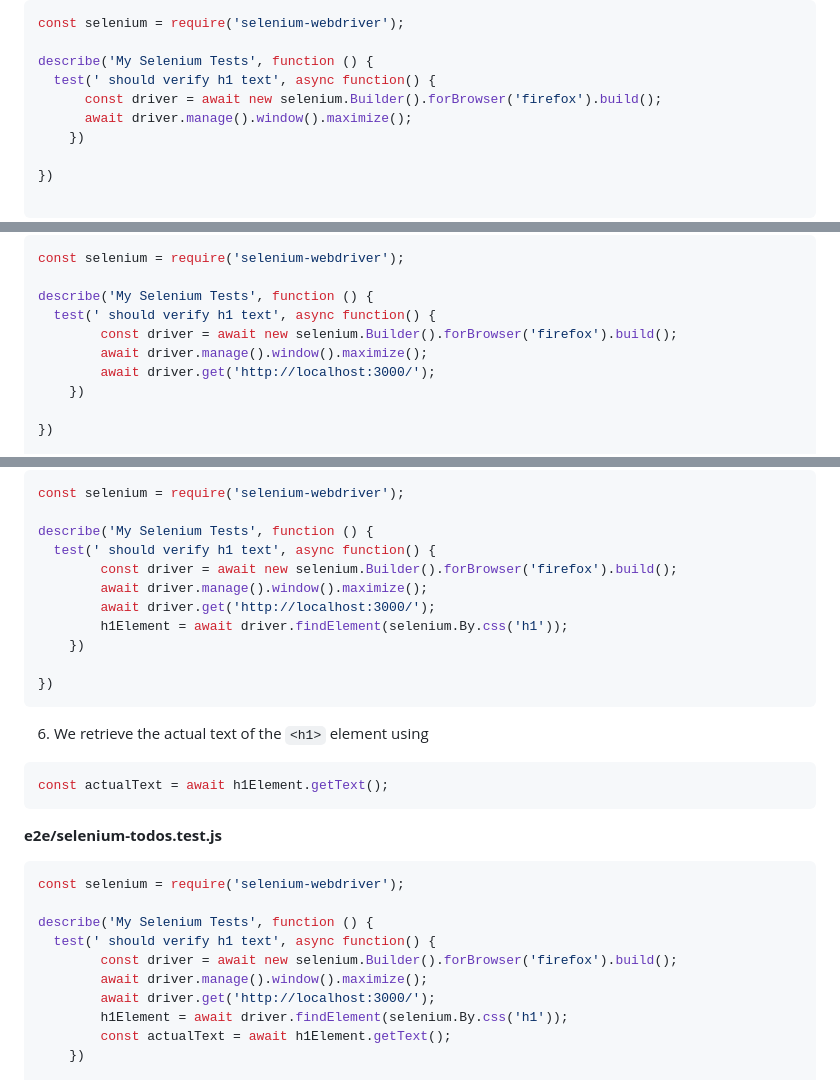
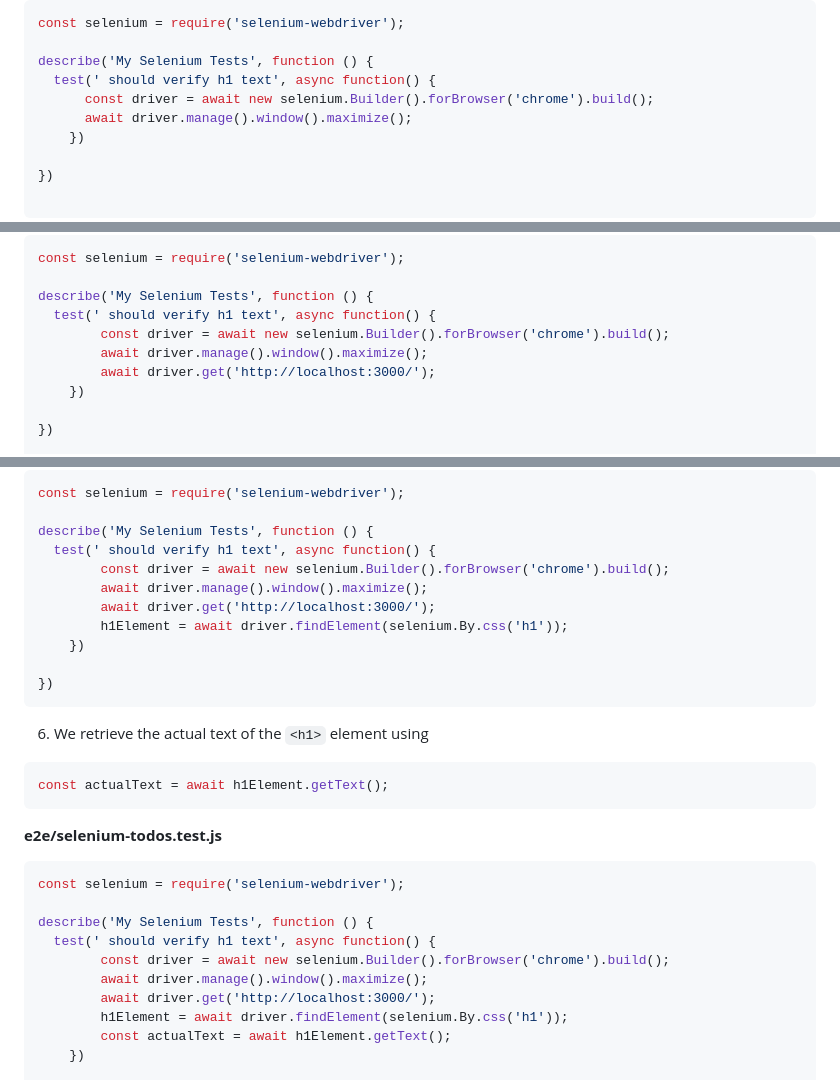
Before and after one commit to ramparvathaneni1/selenium-toDos-walkthrough, a Markdown page: README.md, 3 parts joined by grey strips. Drawn GitHub-style.

`````diff
--- a/README.md
+++ b/README.md
@@ -142,7 +142,7 @@ const selenium = require('selenium-webdriver');
 
 describe('My Selenium Tests', function () {
   test(' should verify h1 text', async function() {
-      const driver = await new selenium.Builder().forBrowser('firefox').build();
+      const driver = await new selenium.Builder().forBrowser('chrome').build();
       await driver.manage().window().maximize();
     })
 
@@ -162,7 +162,7 @@ const selenium = require('selenium-webdriver');
 
 describe('My Selenium Tests', function () {
   test(' should verify h1 text', async function() {
-        const driver = await new selenium.Builder().forBrowser('firefox').build();
+        const driver = await new selenium.Builder().forBrowser('chrome').build();
         await driver.manage().window().maximize();
         await driver.get('http://localhost:3000/');
     })
@@ -184,7 +184,7 @@ const selenium = require('selenium-webdriver');
 
 describe('My Selenium Tests', function () {
   test(' should verify h1 text', async function() {
-        const driver = await new selenium.Builder().forBrowser('firefox').build();
+        const driver = await new selenium.Builder().forBrowser('chrome').build();
         await driver.manage().window().maximize();
         await driver.get('http://localhost:3000/');
         h1Element = await driver.findElement(selenium.By.css('h1'));
@@ -199,12 +199,13 @@ const actualText = await h1Element.getText();
 ````
 
 **e2e/selenium-todos.test.js**
+
 ```javascript
 const selenium = require('selenium-webdriver');
 
 describe('My Selenium Tests', function () {
   test(' should verify h1 text', async function() {
-        const driver = await new selenium.Builder().forBrowser('firefox').build();
+        const driver = await new selenium.Builder().forBrowser('chrome').build();
         await driver.manage().window().maximize();
         await driver.get('http://localhost:3000/');
         h1Element = await driver.findElement(selenium.By.css('h1'));
`````
Also changed, not shown: other parts of README.md (+29 -11 lines).
